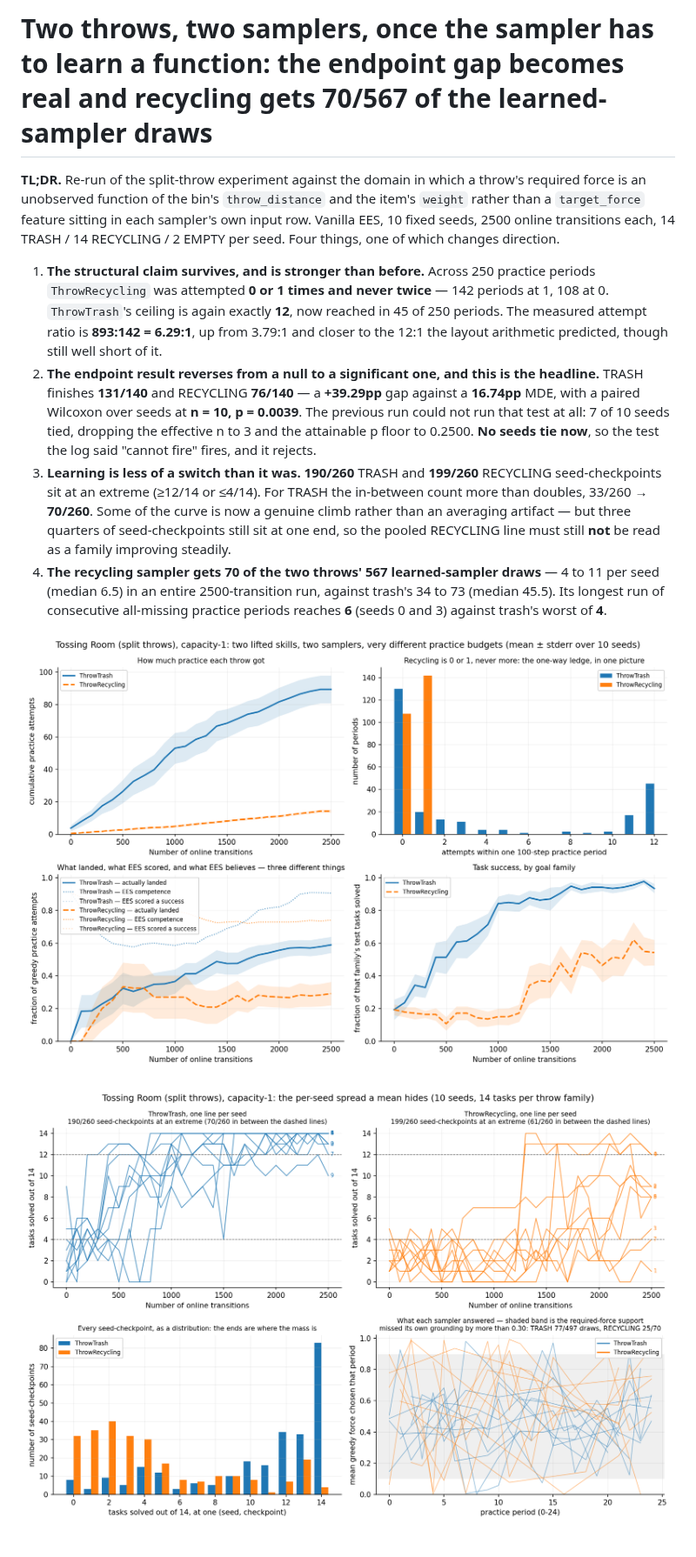
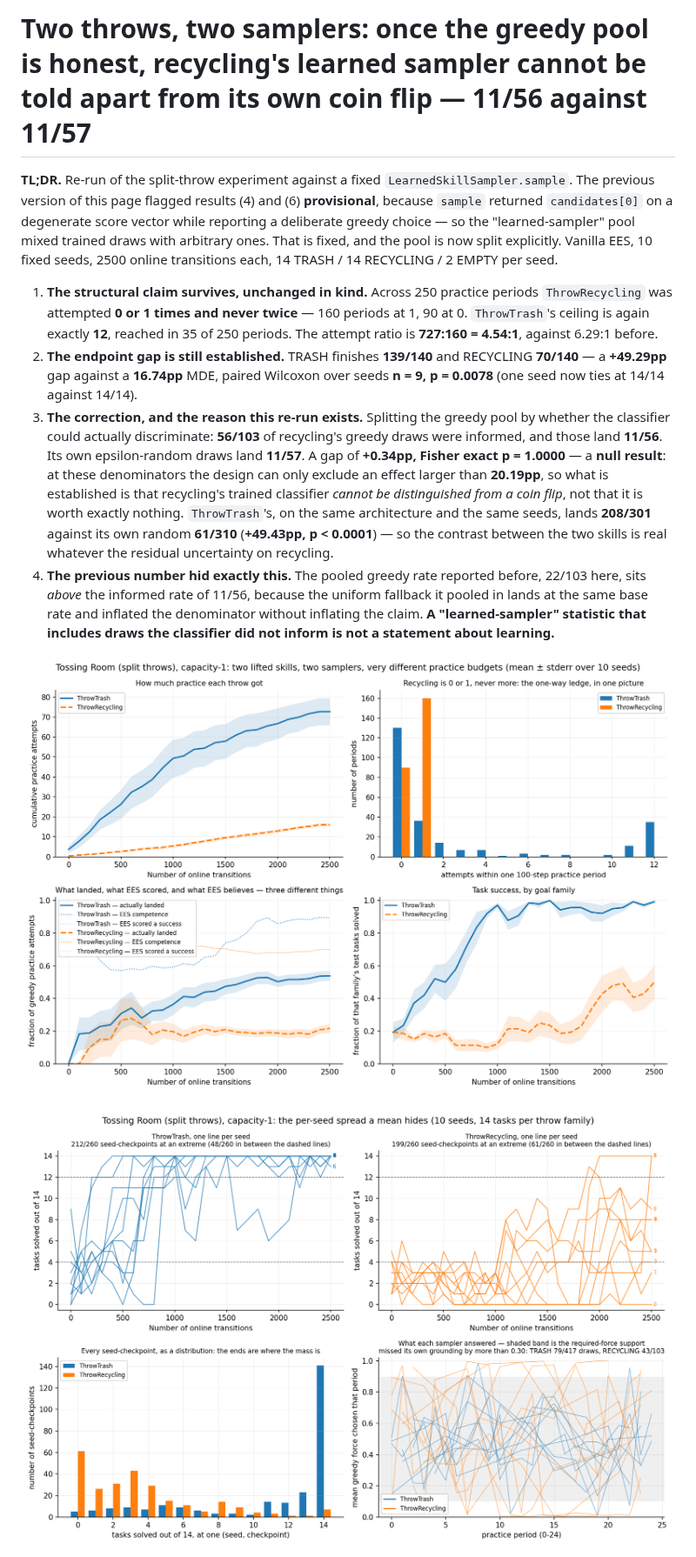
Before and after one commit to joshnroy/human-in-the-loop-practice-makes-perfect, a Markdown page: docs/experiment-logs/2026-08-05-tossingroomsplit-throw-rates.md, the part around one of its changes. Shown at 87% size. GitHub-like rendering; pictures changed too: docs/experiment-logs/2026-08-05-tossingroomsplit-throw-rates-per-seed.png, docs/experiment-logs/2026-08-05-tossingroomsplit-throw-rates.png.

```diff
--- a/docs/experiment-logs/2026-08-05-tossingroomsplit-throw-rates.md
+++ b/docs/experiment-logs/2026-08-05-tossingroomsplit-throw-rates.md
@@ -1,32 +1,34 @@
-# Two throws, two samplers, once the sampler has to learn a function: the endpoint gap becomes real and recycling gets 70/567 of the learned-sampler draws
+# Two throws, two samplers: once the greedy pool is honest, recycling's learned sampler cannot be told apart from its own coin flip — 11/56 against 11/57
 
-**TL;DR.** Re-run of the split-throw experiment against the domain in which a throw's
-required force is an unobserved function of the bin's `throw_distance` and the item's
-`weight` rather than a `target_force` feature sitting in each sampler's own input row.
-Vanilla EES, 10 fixed seeds, 2500 online transitions each, 14 TRASH / 14 RECYCLING / 2
-EMPTY per seed. Four things, one of which changes direction.
+**TL;DR.** Re-run of the split-throw experiment against a fixed `LearnedSkillSampler.sample`.
+The previous version of this page flagged results (4) and (6) **provisional**, because
+`sample` returned `candidates[0]` on a degenerate score vector while reporting a
+deliberate greedy choice — so the "learned-sampler" pool mixed trained draws with
+arbitrary ones. That is fixed, and the pool is now split explicitly. Vanilla EES, 10
+fixed seeds, 2500 online transitions each, 14 TRASH / 14 RECYCLING / 2 EMPTY per seed.
 
-1. **The structural claim survives, and is stronger than before.** Across 250 practice
-   periods `ThrowRecycling` was attempted **0 or 1 times and never twice** — 142 periods at
-   1, 108 at 0. `ThrowTrash`'s ceiling is again exactly **12**, now reached in 45 of 250
-   periods. The measured attempt ratio is **893:142 = 6.29:1**, up from 3.79:1 and closer
-   to the 12:1 the layout arithmetic predicted, though still well short of it.
-2. **The endpoint result reverses from a null to a significant one, and this is the
-   headline.** TRASH finishes **131/140** and RECYCLING **76/140** — a **+39.29pp** gap
-   against a **16.74pp** MDE, with a paired Wilcoxon over seeds at **n = 10, p = 0.0039**.
-   The previous run could not run that test at all: 7 of 10 seeds tied, dropping the
-   effective n to 3 and the attainable p floor to 0.2500. **No seeds tie now**, so the test
-   the log said "cannot fire" fires, and it rejects.
-3. **Learning is less of a switch than it was.** **190/260** TRASH and **199/260**
-   RECYCLING seed-checkpoints sit at an extreme (≥12/14 or ≤4/14). For TRASH the
-   in-between count more than doubles, 33/260 → **70/260**. Some of the curve is now a
-   genuine climb rather than an averaging artifact — but three quarters of
-   seed-checkpoints still sit at one end, so the pooled RECYCLING line must still **not**
-   be read as a family improving steadily.
-4. **The recycling sampler gets 70 of the two throws' 567 learned-sampler draws** — 4 to
-   11 per seed (median 6.5) in an entire 2500-transition run, against trash's 34 to 73
-   (median 45.5). Its longest run of consecutive all-missing practice periods reaches **6**
-   (seeds 0 and 3) against trash's worst of **4**.
+1. **The structural claim survives, unchanged in kind.** Across 250 practice periods
+   `ThrowRecycling` was attempted **0 or 1 times and never twice** — 160 periods at 1, 90
+   at 0. `ThrowTrash`'s ceiling is again exactly **12**, reached in 35 of 250 periods. The
+   attempt ratio is **727:160 = 4.54:1**, against 6.29:1 before.
+2. **The endpoint gap is still established.** TRASH finishes **139/140** and RECYCLING
+   **70/140** — a **+49.29pp** gap against a **16.74pp** MDE, paired Wilcoxon over seeds
+   **n = 9, p = 0.0078** (one seed now ties at 14/14 against 14/14).
+3. **The correction, and the reason this re-run exists.** Splitting the greedy pool by
+   whether the classifier could actually discriminate: **56/103** of recycling's greedy
+   draws were informed, and those land **11/56**. Its own epsilon-random draws land
+   **11/57**. A gap of **+0.34pp, Fisher exact p = 1.0000** — a **null result**: at these
+   denominators the design can only exclude an effect larger than **20.19pp**, so what is
+   established is that recycling's trained classifier *cannot be distinguished from a coin
+   flip*, not that it is worth exactly nothing. `ThrowTrash`'s, on the same architecture
+   and the same seeds, lands **208/301** against its own random **61/310** (**+49.43pp,
+   p < 0.0001**) — so the contrast between the two skills is real whatever the residual
+   uncertainty on recycling.
+4. **The previous number hid exactly this.** The pooled greedy rate reported before,
+   22/103 here, sits *above* the informed rate of 11/56, because the uniform fallback it
+   pooled in lands at the same base rate and inflated the denominator without inflating
+   the claim. **A "learned-sampler" statistic that includes draws the classifier did not
+   inform is not a statement about learning.**
 
 ![per-skill throw rates](./2026-08-05-tossingroomsplit-throw-rates.png)
 
```
Also changed, not shown: other parts of docs/experiment-logs/2026-08-05-tossingroomsplit-throw-rates.md (+326 -293 lines), docs/experiment-logs/2026-08-06-tossingroomsplit-informed-split.png (added), 9 other files.
